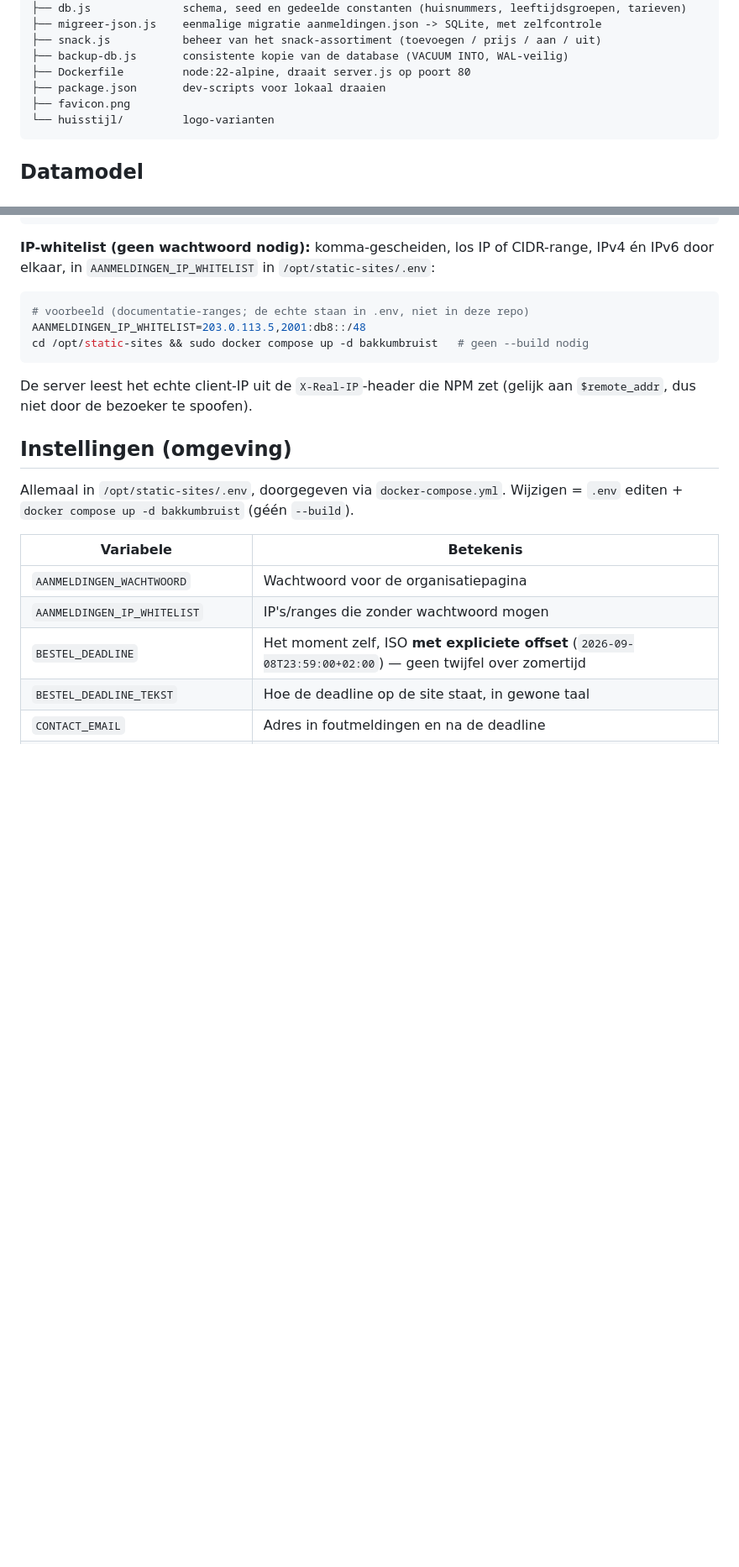
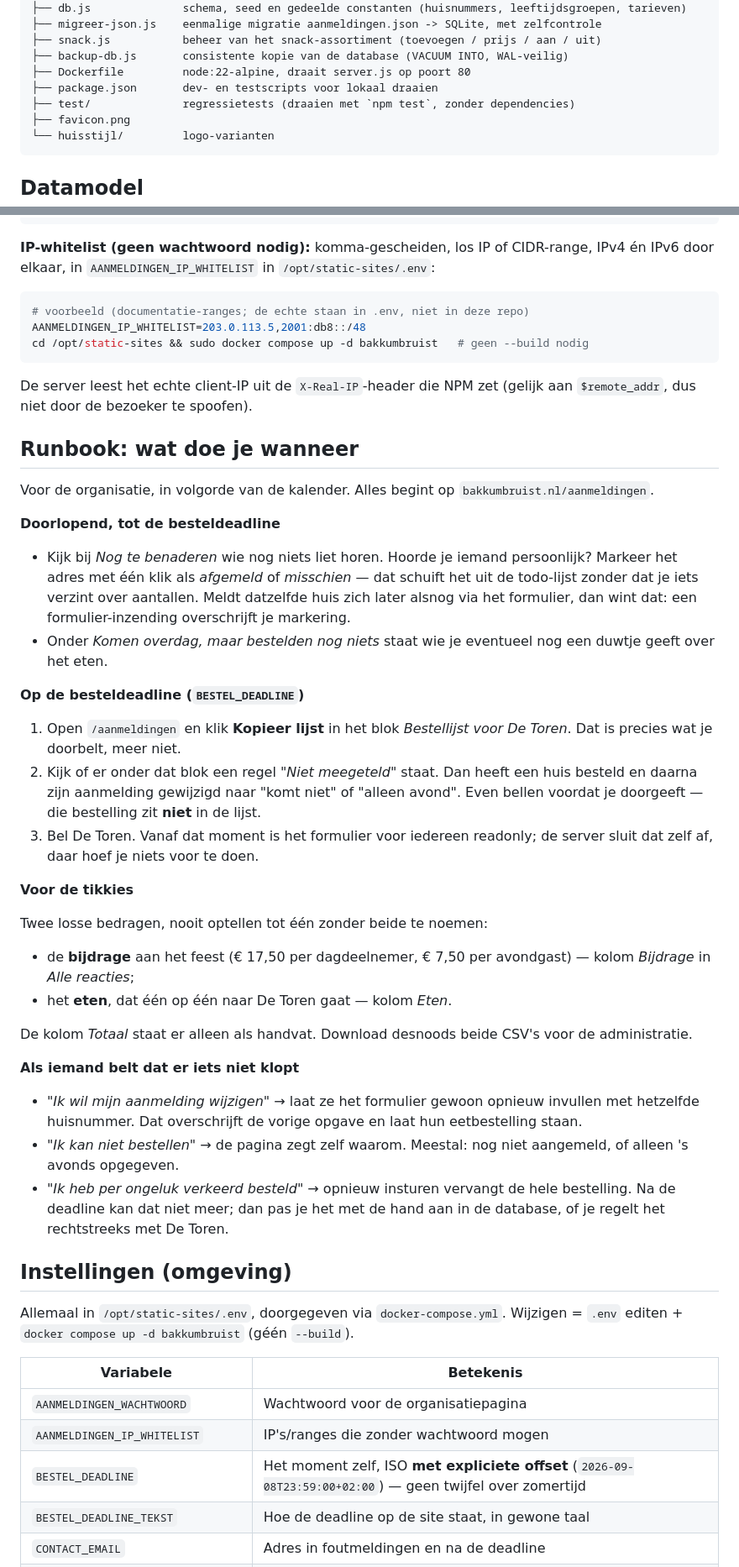
Before and after one commit to randomdreft/bakkumbruist, a Markdown page: README.md, 2 parts joined by grey strips. Shown at 84% size. Rendered like a GitHub page; blank space fills up the shorter version.

````diff
--- a/README.md
+++ b/README.md
@@ -24,7 +24,8 @@ Plain HTML/CSS/JS aan de voorkant (geen framework, geen bundler, geen externe fo
 ├── snack.js           beheer van het snack-assortiment (toevoegen / prijs / aan / uit)
 ├── backup-db.js       consistente kopie van de database (VACUUM INTO, WAL-veilig)
 ├── Dockerfile         node:22-alpine, draait server.js op poort 80
-├── package.json       dev-scripts voor lokaal draaien
+├── package.json       dev- en testscripts voor lokaal draaien
+├── test/              regressietests (draaien met `npm test`, zonder dependencies)
 ├── favicon.png
 └── huisstijl/         logo-varianten
 ```
@@ -198,6 +213,54 @@ cd /opt/static-sites && sudo docker compose up -d bakkumbruist   # geen --build
 
 De server leest het echte client-IP uit de `X-Real-IP`-header die NPM zet (gelijk aan `$remote_addr`, dus niet door de bezoeker te spoofen).
 
+## Runbook: wat doe je wanneer
+
+Voor de organisatie, in volgorde van de kalender. Alles begint op
+`bakkumbruist.nl/aanmeldingen`.
+
+**Doorlopend, tot de besteldeadline**
+
+- Kijk bij *Nog te benaderen* wie nog niets liet horen. Hoorde je iemand
+  persoonlijk? Markeer het adres met één klik als *afgemeld* of *misschien* —
+  dat schuift het uit de todo-lijst zonder dat je iets verzint over aantallen.
+  Meldt datzelfde huis zich later alsnog via het formulier, dan wint dat: een
+  formulier-inzending overschrijft je markering.
+- Onder *Komen overdag, maar bestelden nog niets* staat wie je eventueel nog
+  een duwtje geeft over het eten.
+
+**Op de besteldeadline (`BESTEL_DEADLINE`)**
+
+1. Open `/aanmeldingen` en klik **Kopieer lijst** in het blok *Bestellijst voor
+   De Toren*. Dat is precies wat je doorbelt, meer niet.
+2. Kijk of er onder dat blok een regel *"Niet meegeteld"* staat. Dan heeft een
+   huis besteld en daarna zijn aanmelding gewijzigd naar "komt niet" of "alleen
+   avond". Even bellen voordat je doorgeeft — die bestelling zit **niet** in de
+   lijst.
+3. Bel De Toren. Vanaf dat moment is het formulier voor iedereen readonly; de
+   server sluit dat zelf af, daar hoef je niets voor te doen.
+
+**Voor de tikkies**
+
+Twee losse bedragen, nooit optellen tot één zonder beide te noemen:
+
+- de **bijdrage** aan het feest (€ 17,50 per dagdeelnemer, € 7,50 per
+  avondgast) — kolom *Bijdrage* in *Alle reacties*;
+- het **eten**, dat één op één naar De Toren gaat — kolom *Eten*.
+
+De kolom *Totaal* staat er alleen als handvat. Download desnoods beide CSV's
+voor de administratie.
+
+**Als iemand belt dat er iets niet klopt**
+
+- *"Ik wil mijn aanmelding wijzigen"* → laat ze het formulier gewoon opnieuw
+  invullen met hetzelfde huisnummer. Dat overschrijft de vorige opgave en laat
+  hun eetbestelling staan.
+- *"Ik kan niet bestellen"* → de pagina zegt zelf waarom. Meestal: nog niet
+  aangemeld, of alleen 's avonds opgegeven.
+- *"Ik heb per ongeluk verkeerd besteld"* → opnieuw insturen vervangt de hele
+  bestelling. Na de deadline kan dat niet meer; dan pas je het met de hand aan
+  in de database, of je regelt het rechtstreeks met De Toren.
+
 ## Instellingen (omgeving)
 
 Allemaal in `/opt/static-sites/.env`, doorgegeven via `docker-compose.yml`. Wijzigen = `.env` editen + `docker compose up -d bakkumbruist` (géén `--build`).
````
Also changed, not shown: other parts of README.md (+78 -6 lines).
